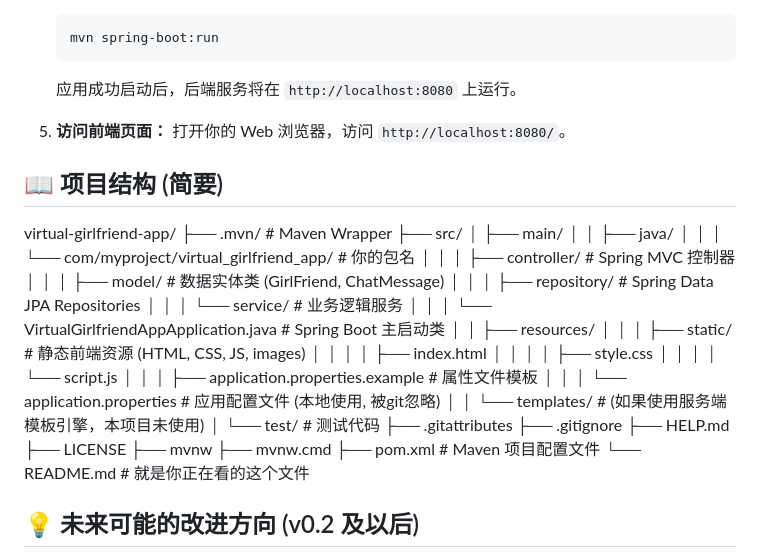
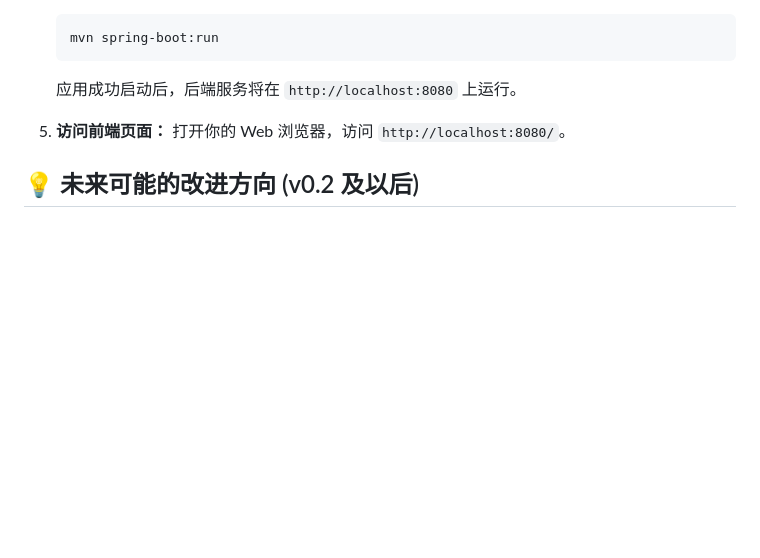
Before and after one commit to loOsAng/virtual-girlfriend-app, a Markdown page: README.md, the part around the change. Drawn GitHub-style; blank space fills up the shorter version.

```diff
--- a/README.md
+++ b/README.md
@@ -108,36 +108,6 @@
 5.  **访问前端页面：**
     打开你的 Web 浏览器，访问 `http://localhost:8080/`。
 
-## 📖 项目结构 (简要)
-virtual-girlfriend-app/
-├── .mvn/ # Maven Wrapper
-├── src/
-│ ├── main/
-│ │ ├── java/
-│ │ │ └── com/myproject/virtual_girlfriend_app/ # 你的包名
-│ │ │ ├── controller/ # Spring MVC 控制器
-│ │ │ ├── model/ # 数据实体类 (GirlFriend, ChatMessage)
-│ │ │ ├── repository/ # Spring Data JPA Repositories
-│ │ │ └── service/ # 业务逻辑服务
-│ │ │ └── VirtualGirlfriendAppApplication.java # Spring Boot 主启动类
-│ │ ├── resources/
-│ │ │ ├── static/ # 静态前端资源 (HTML, CSS, JS, images)
-│ │ │ │ ├── index.html
-│ │ │ │ ├── style.css
-│ │ │ │ └── script.js
-│ │ │ ├── application.properties.example # 属性文件模板
-│ │ │ └── application.properties # 应用配置文件 (本地使用, 被git忽略)
-│ │ └── templates/ # (如果使用服务端模板引擎，本项目未使用)
-│ └── test/ # 测试代码
-├── .gitattributes
-├── .gitignore
-├── HELP.md
-├── LICENSE
-├── mvnw
-├── mvnw.cmd
-├── pom.xml # Maven 项目配置文件
-└── README.md # 就是你正在看的这个文件
-
 
 ## 💡 未来可能的改进方向 (v0.2 及以后)
 
```
